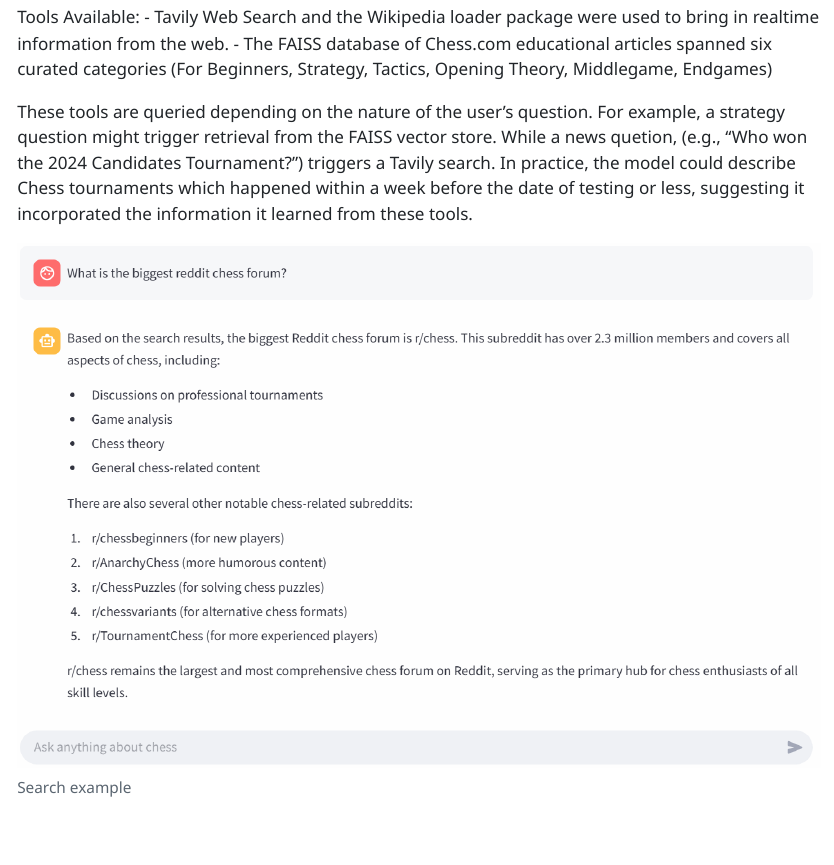
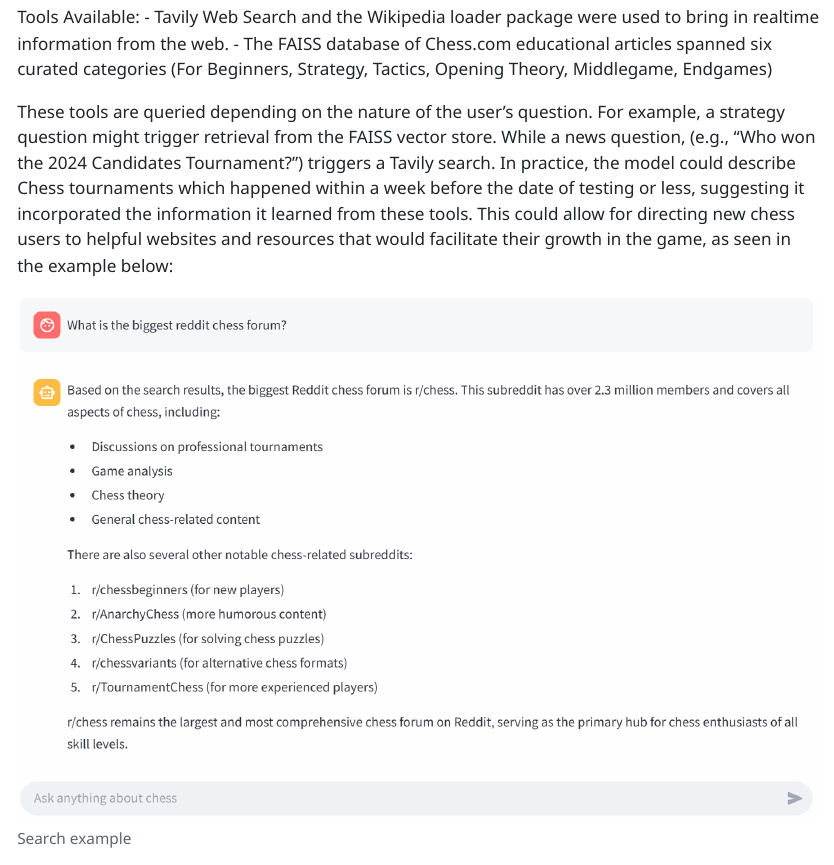
Before and after one commit to briansoonwookwon/briansoonwookwon.github.io, a Quarto document (index.qmd): the page in a window 1100 px wide, from 6150 px down. The pictures show the output file index.html that the author committed with the source, opened offline.

Commit message:
final report

```diff
--- a/index.qmd
+++ b/index.qmd
@@ -95,7 +95,7 @@
 - Tavily Web Search and the Wikipedia loader package were used to bring in realtime information from the web.
 - The FAISS database of Chess.com educational articles spanned six curated categories (For Beginners, Strategy, Tactics, Opening Theory, Middlegame, Endgames)
 
-These tools are queried depending on the nature of the user's question. For example, a strategy question might trigger retrieval from the FAISS vector store. While a news quetion, (e.g., "Who won the 2024 Candidates Tournament?") triggers a Tavily search. In practice, the model could describe Chess tournaments which happened within a week before the date of testing or less, suggesting it incorporated the information it learned from these tools.
+These tools are queried depending on the nature of the user's question. For example, a strategy question might trigger retrieval from the FAISS vector store. While a news question, (e.g., "Who won the 2024 Candidates Tournament?") triggers a Tavily search. In practice, the model could describe Chess tournaments which happened within a week before the date of testing or less, suggesting it incorporated the information it learned from these tools. This could allow for directing new chess users to helpful websites and resources that would facilitate their growth in the game, as seen in the example below:
 
 ![Search example](./imgs/search.png)
 
```
Also changed, not shown: index.html.
